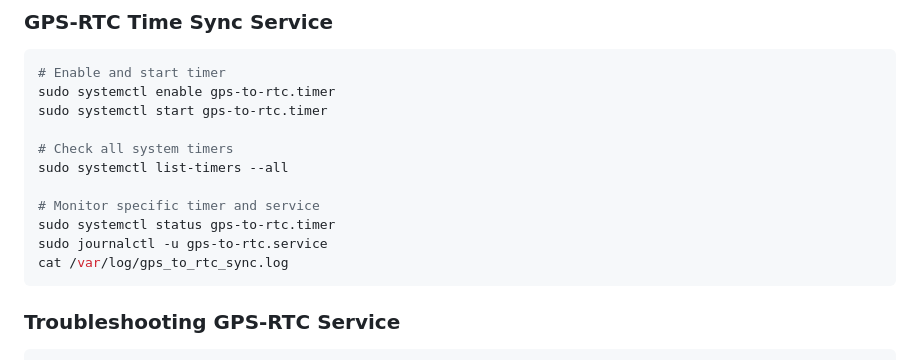
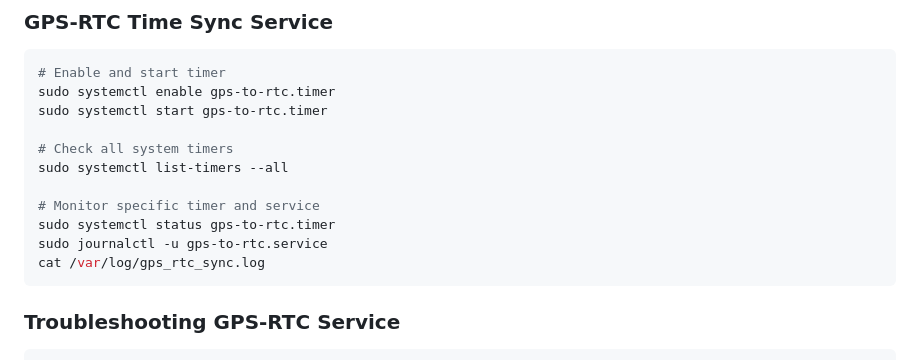
Before and after one commit to billisandr/remote_image_recorder_RasPi, a Markdown page: READMEcld.md, the part around the change. Rendered like a GitHub page.

````diff
--- a/READMEcld.md
+++ b/READMEcld.md
@@ -227,7 +227,7 @@ sudo systemctl list-timers --all
 # Monitor specific timer and service
 sudo systemctl status gps-to-rtc.timer
 sudo journalctl -u gps-to-rtc.service
-cat /var/log/gps_to_rtc_sync.log
+cat /var/log/gps_rtc_sync.log
 ```
 
 ### Troubleshooting GPS-RTC Service
````
Also changed, not shown: README.md (+1 -1 lines).
